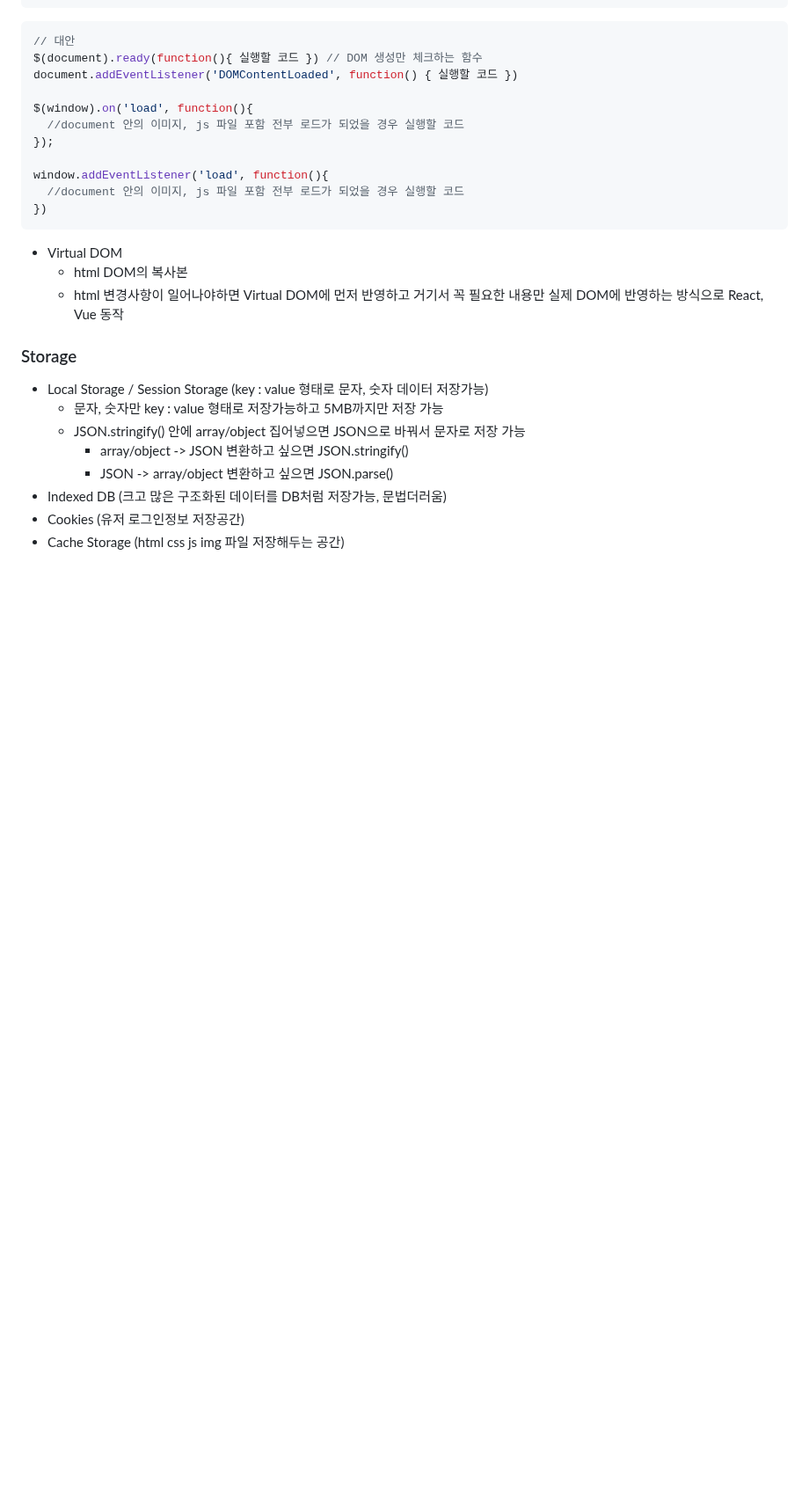
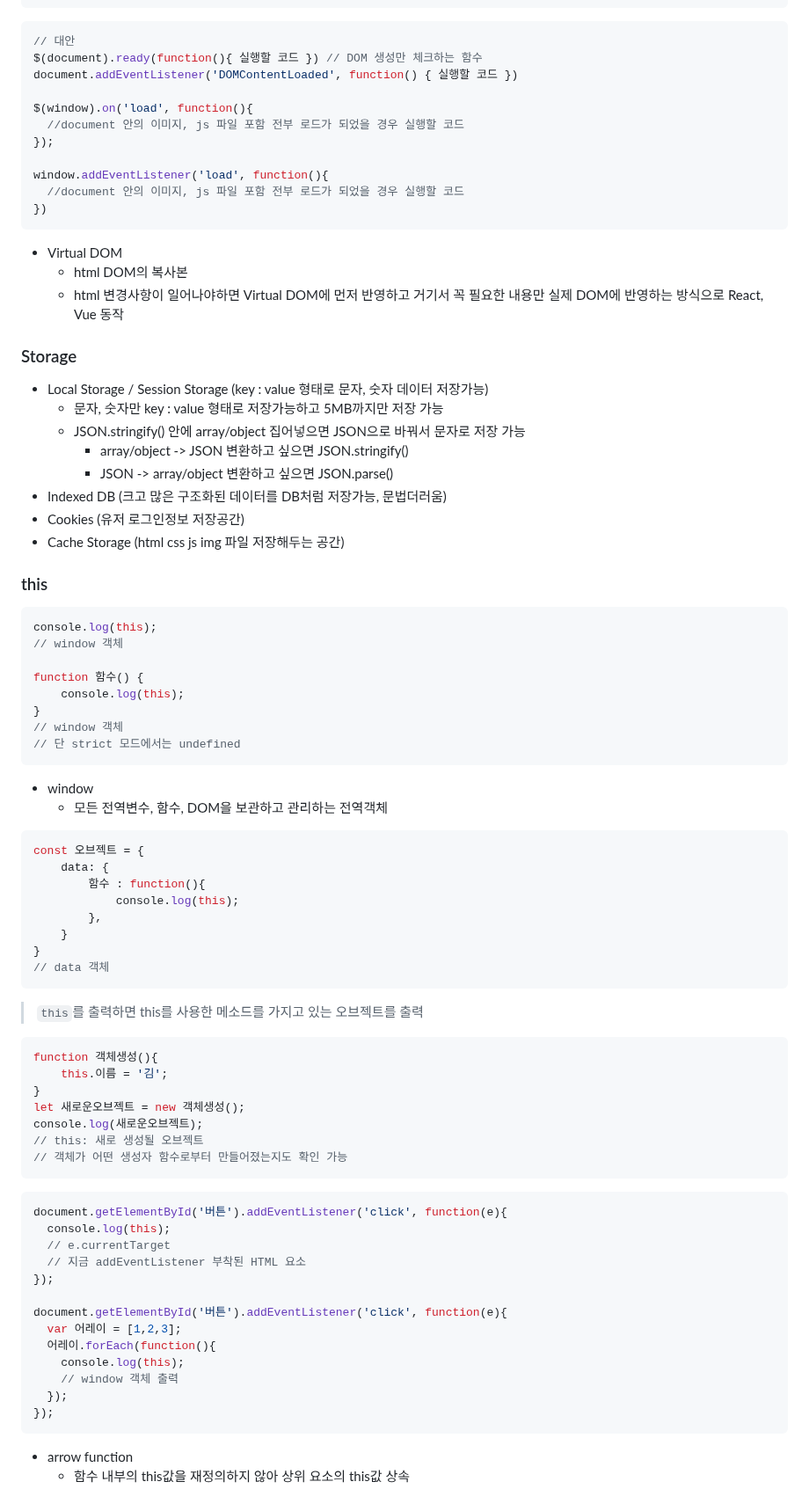
Before and after one commit to HJ0216/TIL, a Markdown page: JavaScript.md, the part around the change. Shown at 88% size. GitHub-like rendering; blank space fills up the shorter version.

Commit message:
📝Docs: JS 내용 추가
- this

````diff
--- a/JavaScript.md
+++ b/JavaScript.md
@@ -231,3 +231,57 @@ window.addEventListener('load', function(){
 * Indexed DB (크고 많은 구조화된 데이터를 DB처럼 저장가능, 문법더러움)
 * Cookies (유저 로그인정보 저장공간)
 * Cache Storage (html css js img 파일 저장해두는 공간)
+
+### this
+```js
+console.log(this);
+// window 객체
+
+function 함수() {
+    console.log(this);
+}
+// window 객체
+// 단 strict 모드에서는 undefined
+```
+* window
+  * 모든 전역변수, 함수, DOM을 보관하고 관리하는 전역객체
+
+```js
+const 오브젝트 = {
+    data: {
+        함수 : function(){
+            console.log(this);
+        },
+    }
+}
+// data 객체
+```
+> `this`를 출력하면 this를 사용한 메소드를 가지고 있는 오브젝트를 출력
+
+```js
+function 객체생성(){
+    this.이름 = '김';
+}
+let 새로운오브젝트 = new 객체생성();
+console.log(새로운오브젝트);
+// this: 새로 생성될 오브젝트
+// 객체가 어떤 생성자 함수로부터 만들어졌는지도 확인 가능
+```
+
+```js
+document.getElementById('버튼').addEventListener('click', function(e){
+  console.log(this);
+  // e.currentTarget
+  // 지금 addEventListener 부착된 HTML 요소
+});
+
+document.getElementById('버튼').addEventListener('click', function(e){
+  var 어레이 = [1,2,3];
+  어레이.forEach(function(){
+    console.log(this);
+    // window 객체 출력
+  });
+});
+```
+* arrow function
+  * 함수 내부의 this값을 재정의하지 않아 상위 요소의 this값 상속
````
